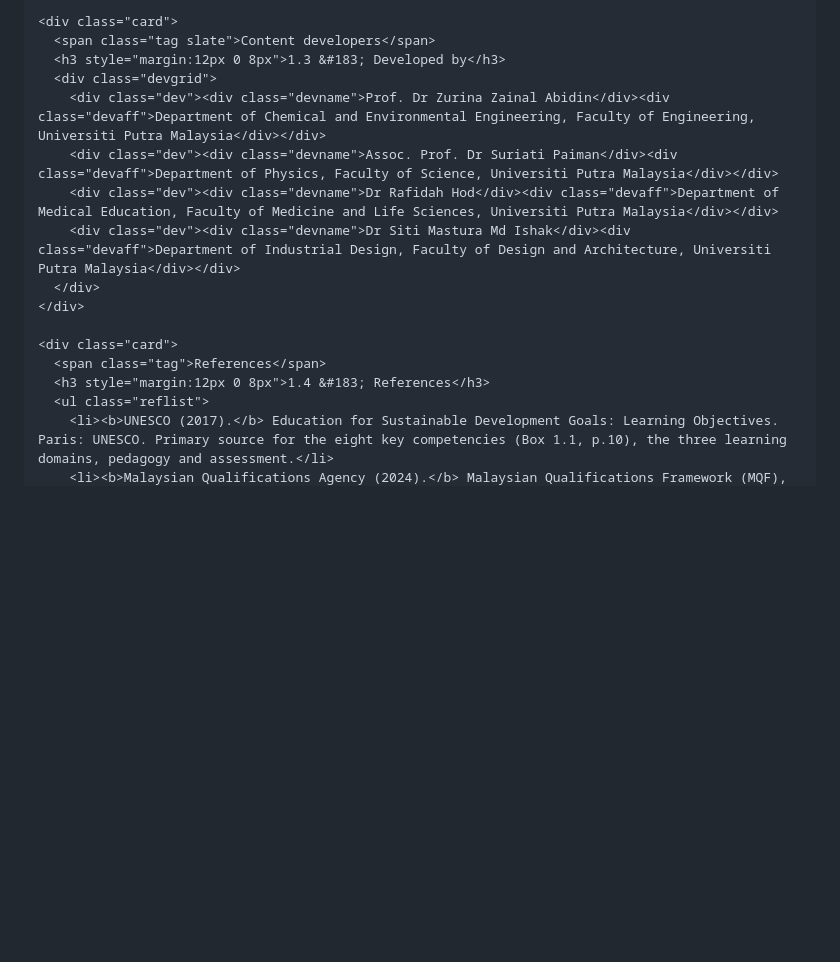
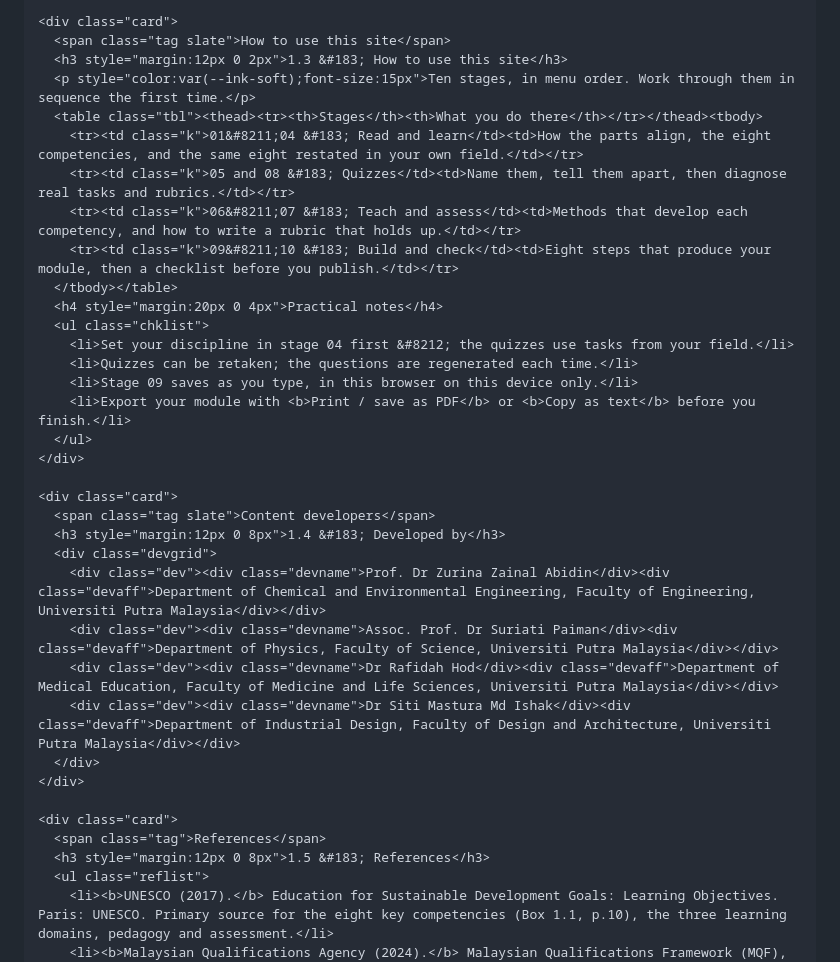
Before and after one commit to zurinaza/ESD-Competency, a Markdown page: README.md, the part around the change. GitHub-like rendering; blank space fills up the shorter version.

```diff
--- a/README.md
+++ b/README.md
@@ -352,8 +352,27 @@ textarea.cloin{width:100%;font:inherit;font-size:14px;padding:9px 11px;border:1p
     </div>
 
     <div class="card">
+      <span class="tag slate">How to use this site</span>
+      <h3 style="margin:12px 0 2px">1.3 &#183; How to use this site</h3>
+      <p style="color:var(--ink-soft);font-size:15px">Ten stages, in menu order. Work through them in sequence the first time.</p>
+      <table class="tbl"><thead><tr><th>Stages</th><th>What you do there</th></tr></thead><tbody>
+        <tr><td class="k">01&#8211;04 &#183; Read and learn</td><td>How the parts align, the eight competencies, and the same eight restated in your own field.</td></tr>
+        <tr><td class="k">05 and 08 &#183; Quizzes</td><td>Name them, tell them apart, then diagnose real tasks and rubrics.</td></tr>
+        <tr><td class="k">06&#8211;07 &#183; Teach and assess</td><td>Methods that develop each competency, and how to write a rubric that holds up.</td></tr>
+        <tr><td class="k">09&#8211;10 &#183; Build and check</td><td>Eight steps that produce your module, then a checklist before you publish.</td></tr>
+      </tbody></table>
+      <h4 style="margin:20px 0 4px">Practical notes</h4>
+      <ul class="chklist">
+        <li>Set your discipline in stage 04 first &#8212; the quizzes use tasks from your field.</li>
+        <li>Quizzes can be retaken; the questions are regenerated each time.</li>
+        <li>Stage 09 saves as you type, in this browser on this device only.</li>
+        <li>Export your module with <b>Print / save as PDF</b> or <b>Copy as text</b> before you finish.</li>
+      </ul>
+    </div>
+
+    <div class="card">
       <span class="tag slate">Content developers</span>
-      <h3 style="margin:12px 0 8px">1.3 &#183; Developed by</h3>
+      <h3 style="margin:12px 0 8px">1.4 &#183; Developed by</h3>
       <div class="devgrid">
         <div class="dev"><div class="devname">Prof. Dr Zurina Zainal Abidin</div><div class="devaff">Department of Chemical and Environmental Engineering, Faculty of Engineering, Universiti Putra Malaysia</div></div>
         <div class="dev"><div class="devname">Assoc. Prof. Dr Suriati Paiman</div><div class="devaff">Department of Physics, Faculty of Science, Universiti Putra Malaysia</div></div>
@@ -364,7 +383,7 @@ textarea.cloin{width:100%;font:inherit;font-size:14px;padding:9px 11px;border:1p
 
     <div class="card">
       <span class="tag">References</span>
-      <h3 style="margin:12px 0 8px">1.4 &#183; References</h3>
+      <h3 style="margin:12px 0 8px">1.5 &#183; References</h3>
       <ul class="reflist">
         <li><b>UNESCO (2017).</b> Education for Sustainable Development Goals: Learning Objectives. Paris: UNESCO. Primary source for the eight key competencies (Box 1.1, p.10), the three learning domains, pedagogy and assessment.</li>
         <li><b>Malaysian Qualifications Agency (2024).</b> Malaysian Qualifications Framework (MQF), Second Edition. Cyberjaya: MQA.</li>
```
